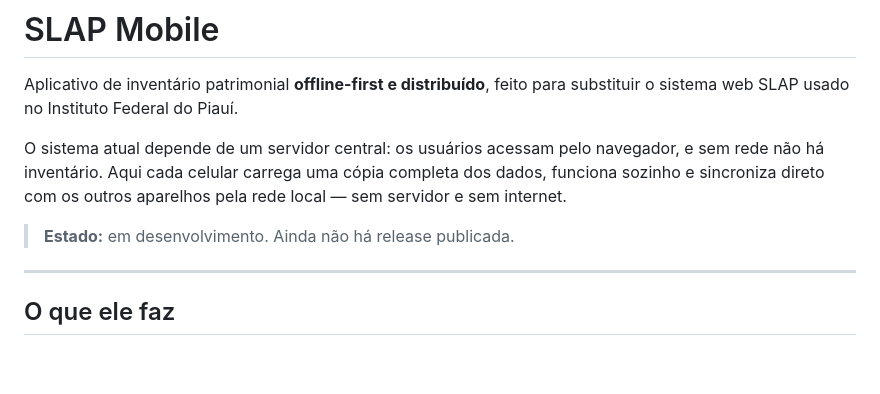
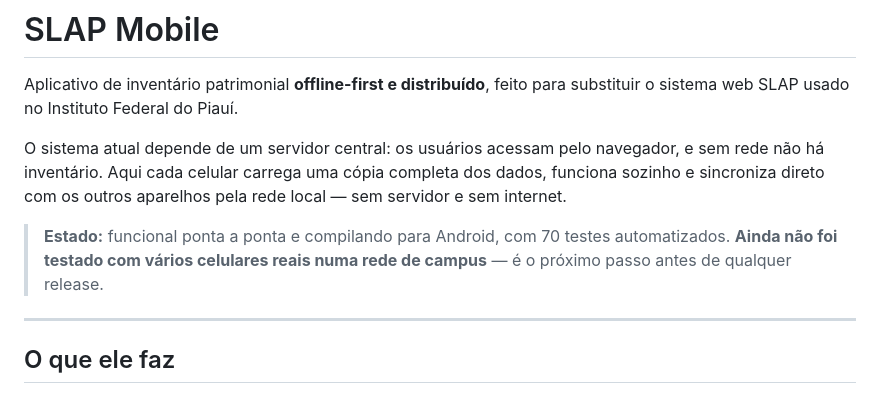
Before and after one commit to guilhermefeitosa66/slap-mobile, a Markdown page: README.md, the part around one of its changes. Drawn GitHub-style; blank space fills up the shorter version.

```diff
--- a/README.md
+++ b/README.md
@@ -7,7 +7,9 @@ O sistema atual depende de um servidor central: os usuários acessam pelo navega
 não há inventário. Aqui cada celular carrega uma cópia completa dos dados, funciona sozinho e
 sincroniza direto com os outros aparelhos pela rede local — sem servidor e sem internet.
 
-> **Estado:** em desenvolvimento. Ainda não há release publicada.
+> **Estado:** funcional ponta a ponta e compilando para Android, com 70 testes
+> automatizados. **Ainda não foi testado com vários celulares reais numa rede de
+> campus** — é o próximo passo antes de qualquer release.
 
 ---
 
```
Also changed, not shown: other parts of README.md (+37 -0 lines).
